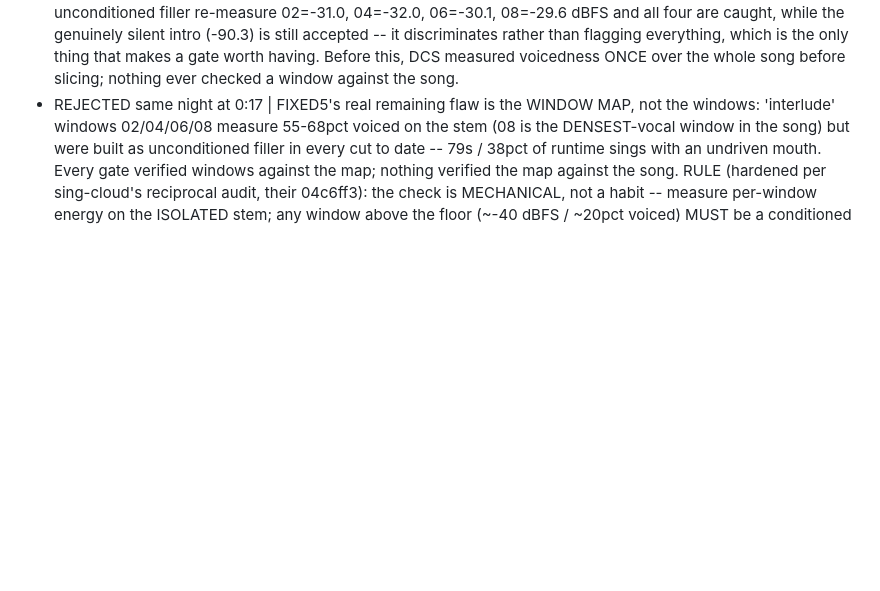
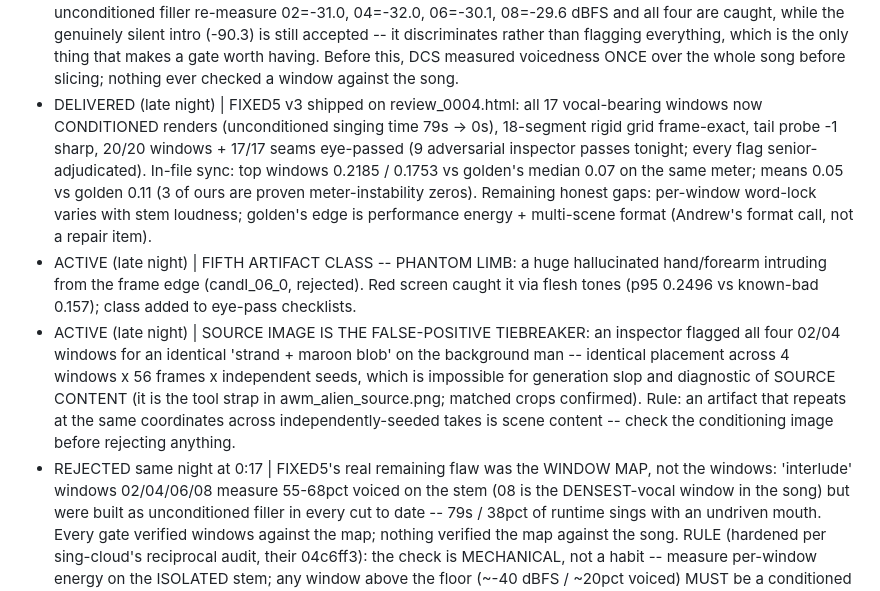
Before and after one commit to aba-ada-sam/drop-cat-studio, a Markdown page: LIPSYNC_LEDGER.md, the part around the change. Rendered like a GitHub page; blank space fills up the shorter version.

Commit message:
LIPSYNC_LEDGER: FIXED5 v3 delivered (review_0004) -- 0s unconditioned singing; phantom-limb class; source-image tiebreaker rule
Co-Authored-By: Claude Fable 5 <noreply@anthropic.com>

```diff
--- a/LIPSYNC_LEDGER.md
+++ b/LIPSYNC_LEDGER.md
@@ -119,7 +119,25 @@ CURRENT RECIPE (the one true set -- change only with a ledger entry + evidence)
   than flagging everything, which is the only thing that makes a gate worth
   having. Before this, DCS measured voicedness ONCE over the whole song before
   slicing; nothing ever checked a window against the song.
-- REJECTED same night at 0:17 | FIXED5's real remaining flaw is the WINDOW MAP, not the
+- DELIVERED (late night) | FIXED5 v3 shipped on review_0004.html: all 17 vocal-bearing
+  windows now CONDITIONED renders (unconditioned singing time 79s -> 0s), 18-segment
+  rigid grid frame-exact, tail probe -1 sharp, 20/20 windows + 17/17 seams eye-passed
+  (9 adversarial inspector passes tonight; every flag senior-adjudicated). In-file sync:
+  top windows 0.2185 / 0.1753 vs golden's median 0.07 on the same meter; means 0.05 vs
+  golden 0.11 (3 of ours are proven meter-instability zeros). Remaining honest gaps:
+  per-window word-lock varies with stem loudness; golden's edge is performance energy +
+  multi-scene format (Andrew's format call, not a repair item).
+- ACTIVE (late night) | FIFTH ARTIFACT CLASS -- PHANTOM LIMB: a huge hallucinated
+  hand/forearm intruding from the frame edge (candI_06_0, rejected). Red screen caught
+  it via flesh tones (p95 0.2496 vs known-bad 0.157); class added to eye-pass checklists.
+- ACTIVE (late night) | SOURCE IMAGE IS THE FALSE-POSITIVE TIEBREAKER: an inspector
+  flagged all four 02/04 windows for an identical 'strand + maroon blob' on the
+  background man -- identical placement across 4 windows x 56 frames x independent
+  seeds, which is impossible for generation slop and diagnostic of SOURCE CONTENT
+  (it is the tool strap in awm_alien_source.png; matched crops confirmed). Rule: an
+  artifact that repeats at the same coordinates across independently-seeded takes is
+  scene content -- check the conditioning image before rejecting anything.
+- REJECTED same night at 0:17 | FIXED5's real remaining flaw was the WINDOW MAP, not the
   windows: 'interlude' windows 02/04/06/08 measure 55-68pct voiced on the stem (08 is the
   DENSEST-vocal window in the song) but were built as unconditioned filler in every cut
   to date -- 79s / 38pct of runtime sings with an undriven mouth. Every gate verified
```
